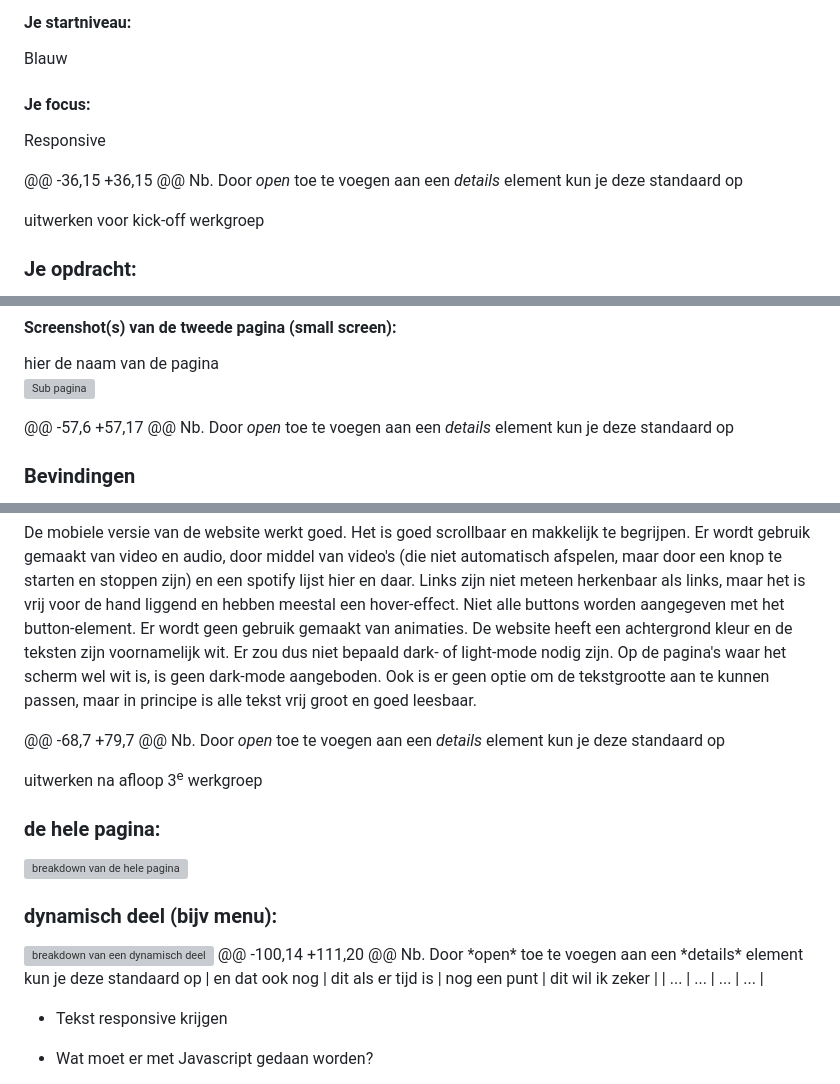
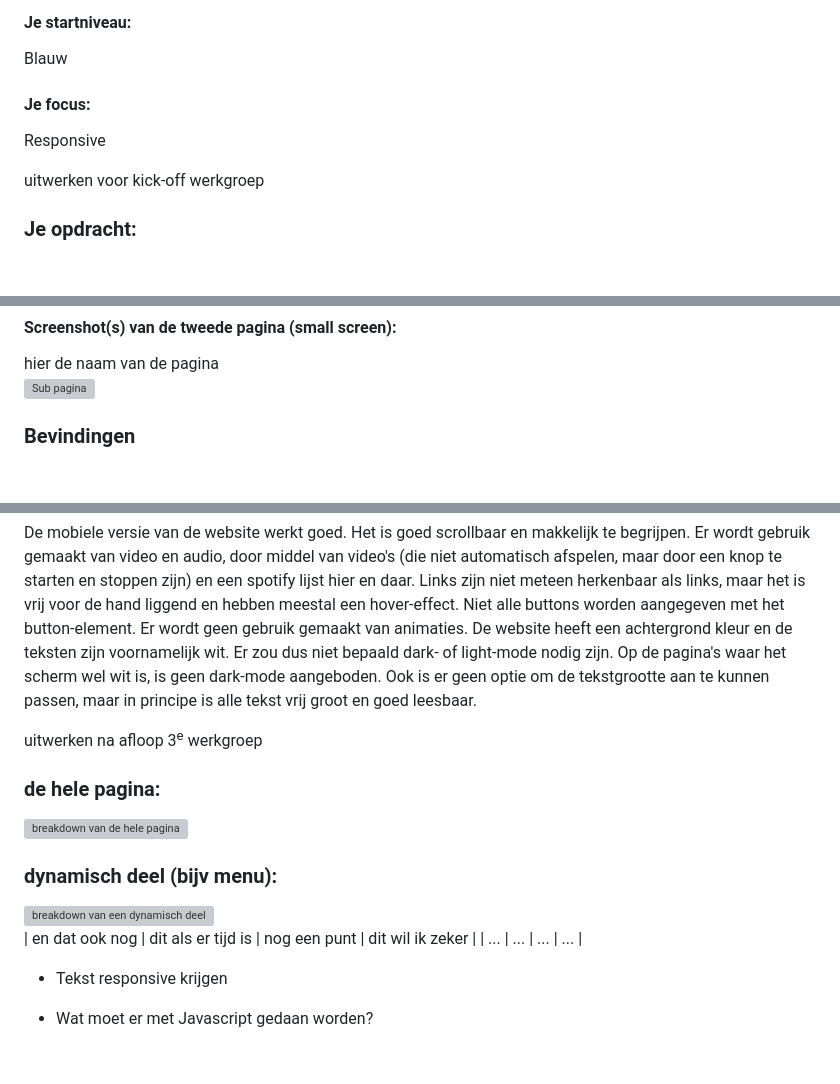
Before and after one commit to lynnvdhoorn/blokweb, a Markdown page: README.md, 3 parts joined by grey strips. GitHub-like rendering; blank space fills up the shorter version; grey boxes are pictures that could not be loaded.

```diff
--- a/README.md
+++ b/README.md
@@ -17,7 +17,6 @@ Nb. Door *open* toe te voegen aan een *details* element kun je deze standaard op
 
 </details>
 
-@@ -36,15 +36,15 @@ Nb. Door *open* toe te voegen aan een *details* element kun je deze standaard op
   <summary>uitwerken voor kick-off werkgroep</summary>
 
   ### Je opdracht:
@@ -33,8 +32,6 @@ Nb. Door *open* toe te voegen aan een *details* element kun je deze standaard op
   <img src="readme-images/pagina2.png" width="375px" alt="Sub pagina">
 
 </details>
-
-@@ -57,6 +57,17 @@ Nb. Door *open* toe te voegen aan een *details* element kun je deze standaard op
 
   ### Bevindingen
   Lijst met je bevindingen die in de test naar voren kwamen:
@@ -52,7 +49,6 @@ Nb. Door *open* toe te voegen aan een *details* element kun je deze standaard op
 
 </details>
 
-@@ -68,7 +79,7 @@ Nb. Door *open* toe te voegen aan een *details* element kun je deze standaard op
   <summary>uitwerken na afloop 3<sup>e</sup> werkgroep</summary>
 
   ### de hele pagina:
@@ -60,7 +56,7 @@ Nb. Door *open* toe te voegen aan een *details* element kun je deze standaard op
 
   ### dynamisch deel (bijv menu):
   <img src="readme-images/dummy-plaatje.jpg" width="375px" alt="breakdown van een dynamisch deel">
-@@ -100,14 +111,20 @@ Nb. Door *open* toe te voegen aan een *details* element kun je deze standaard op
+
   | en dat ook nog | dit als er tijd is | nog een punt | dit wil ik zeker |
   | ...            | ...                | ...          | ...              |
 
```
Also changed, not shown: other parts of README.md (+0 -1 lines).
